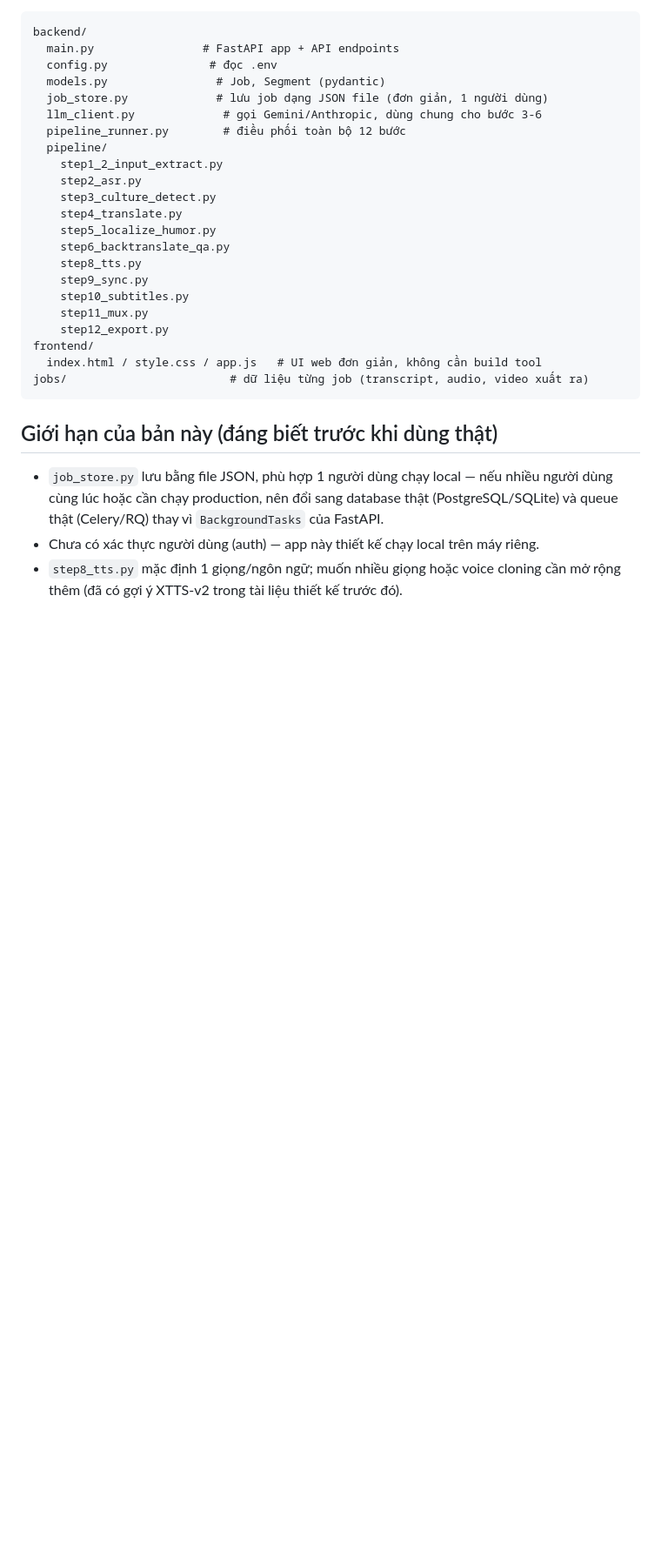
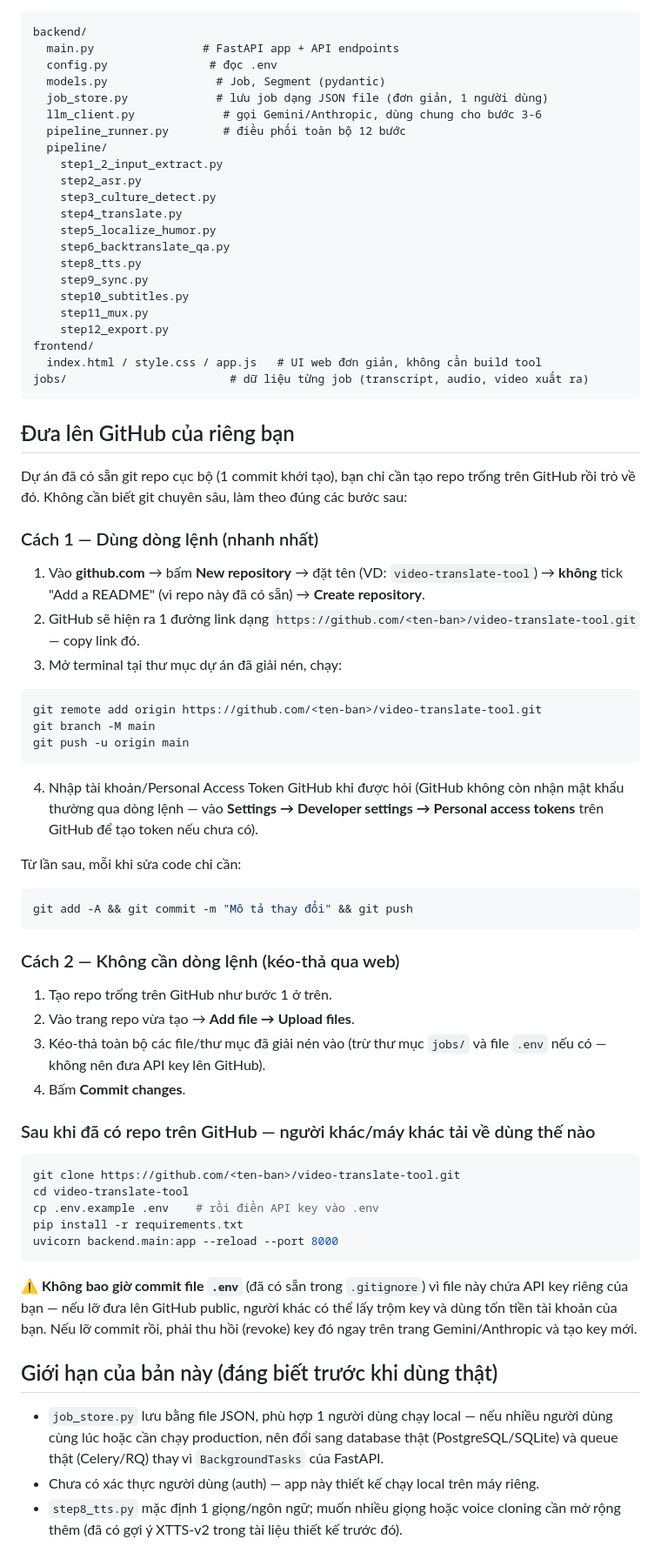
Before and after one commit to contep2k15-oss/Eradichvideo, a Markdown page: README.md, the part around one of its changes. Shown at 87% size. Drawn GitHub-style; blank space fills up the shorter version.

Commit message:
Bổ sung hướng dẫn đưa dự án lên GitHub

````diff
--- a/README.md
+++ b/README.md
@@ -105,6 +108,57 @@ frontend/
 jobs/                        # dữ liệu từng job (transcript, audio, video xuất ra)
 ```
 
+## Đưa lên GitHub của riêng bạn
+
+Dự án đã có sẵn git repo cục bộ (1 commit khởi tạo), bạn chỉ cần tạo repo trống trên
+GitHub rồi trỏ về đó. Không cần biết git chuyên sâu, làm theo đúng các bước sau:
+
+### Cách 1 — Dùng dòng lệnh (nhanh nhất)
+
+1. Vào **github.com** → bấm **New repository** → đặt tên (VD: `video-translate-tool`) →
+   **không** tick "Add a README" (vì repo này đã có sẵn) → **Create repository**.
+2. GitHub sẽ hiện ra 1 đường link dạng `https://github.com/<ten-ban>/video-translate-tool.git`
+   — copy link đó.
+3. Mở terminal tại thư mục dự án đã giải nén, chạy:
+
+```bash
+git remote add origin https://github.com/<ten-ban>/video-translate-tool.git
+git branch -M main
+git push -u origin main
+```
+
+4. Nhập tài khoản/Personal Access Token GitHub khi được hỏi (GitHub không còn nhận mật khẩu
+   thường qua dòng lệnh — vào **Settings → Developer settings → Personal access tokens** trên
+   GitHub để tạo token nếu chưa có).
+
+Từ lần sau, mỗi khi sửa code chỉ cần:
+```bash
+git add -A && git commit -m "Mô tả thay đổi" && git push
+```
+
+### Cách 2 — Không cần dòng lệnh (kéo-thả qua web)
+
+1. Tạo repo trống trên GitHub như bước 1 ở trên.
+2. Vào trang repo vừa tạo → **Add file → Upload files**.
+3. Kéo-thả toàn bộ các file/thư mục đã giải nén vào (trừ thư mục `jobs/` và file `.env`
+   nếu có — không nên đưa API key lên GitHub).
+4. Bấm **Commit changes**.
+
+### Sau khi đã có repo trên GitHub — người khác/máy khác tải về dùng thế nào
+
+```bash
+git clone https://github.com/<ten-ban>/video-translate-tool.git
+cd video-translate-tool
+cp .env.example .env    # rồi điền API key vào .env
+pip install -r requirements.txt
+uvicorn backend.main:app --reload --port 8000
+```
+
+⚠️ **Không bao giờ commit file `.env`** (đã có sẵn trong `.gitignore`) vì file này chứa API
+key riêng của bạn — nếu lỡ đưa lên GitHub public, người khác có thể lấy trộm key và dùng
+tốn tiền tài khoản của bạn. Nếu lỡ commit rồi, phải thu hồi (revoke) key đó ngay trên trang
+Gemini/Anthropic và tạo key mới.
+
 ## Giới hạn của bản này (đáng biết trước khi dùng thật)
 
 - `job_store.py` lưu bằng file JSON, phù hợp 1 người dùng chạy local — nếu nhiều người dùng
````
Also changed, not shown: other parts of README.md (+3 -0 lines).
